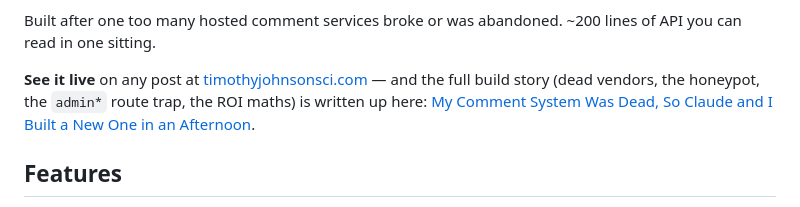
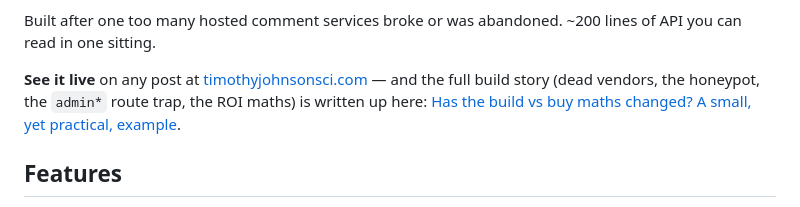
Before and after one commit to timotaysci/StaticWebComments, a Markdown page: README.md, the part around the change. Drawn GitHub-style.

Commit message:
Update write-up link to match renamed post title
Co-Authored-By: Claude Fable 5 <noreply@anthropic.com>

```diff
--- a/README.md
+++ b/README.md
@@ -18,7 +18,7 @@ First-party blog comments for **Azure Static Web Apps** — no third-party servi
 
 Built after one too many hosted comment services broke or was abandoned. ~200 lines of API you can read in one sitting.
 
-**See it live** on any post at [timothyjohnsonsci.com](https://timothyjohnsonsci.com/writing/) — and the full build story (dead vendors, the honeypot, the `admin*` route trap, the ROI maths) is written up here: [My Comment System Was Dead, So Claude and I Built a New One in an Afternoon](https://timothyjohnsonsci.com/writing/2026-07-06-building-first-party-comments-with-claude-code/).
+**See it live** on any post at [timothyjohnsonsci.com](https://timothyjohnsonsci.com/writing/) — and the full build story (dead vendors, the honeypot, the `admin*` route trap, the ROI maths) is written up here: [Has the build vs buy maths changed? A small, yet practical, example](https://timothyjohnsonsci.com/writing/2026-07-06-building-first-party-comments-with-claude-code/).
 
 ## Features
 
```
